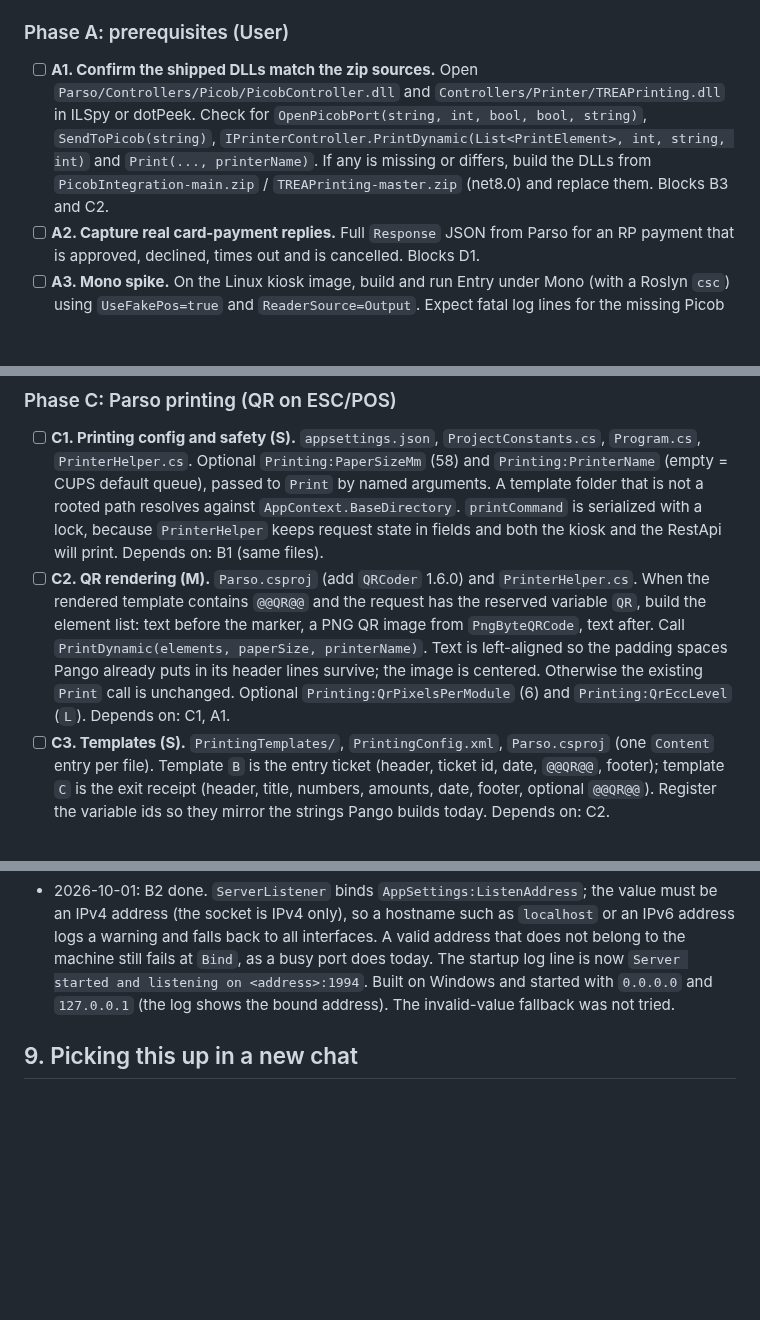
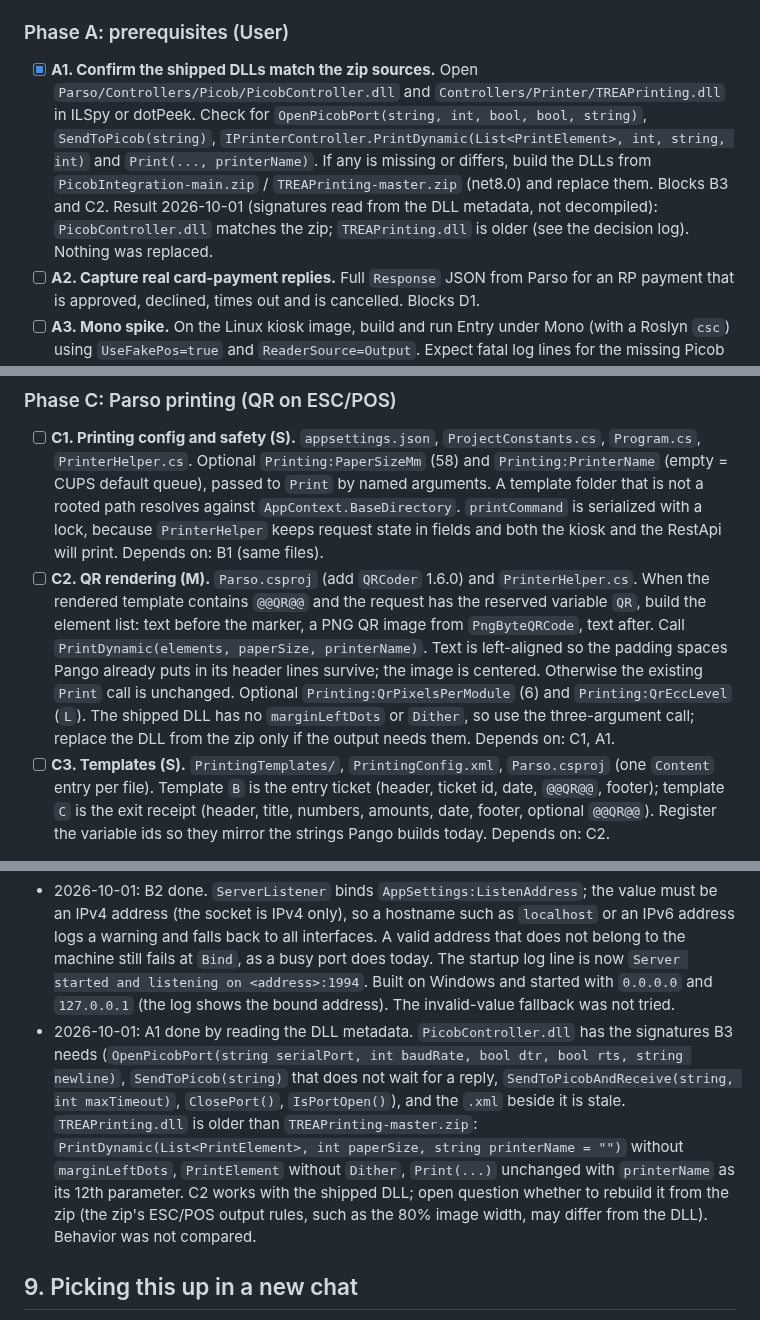
Before and after one commit to QuirogaAccesos/Linux-MSC-Migration, a Markdown page: MIGRATION_PLAN.md, 3 parts joined by grey strips. Rendered like a GitHub page; blank space fills up the shorter version.

Commit message:
A1: Compare the shipped DLLs with the zip sources
Co-Authored-By: Claude Sonnet 5.5 <noreply@anthropic.com>
Claude-Session: https://claude.ai/code/session_01MqEhKxyjDxRgcfoek5evYD

```diff
--- a/MIGRATION_PLAN.md
+++ b/MIGRATION_PLAN.md
@@ -58,7 +58,7 @@ Framing is unchanged: 4-byte big-endian length plus UTF-8 text. Pango (.NET Fram
 
 ### Phase A: prerequisites (User)
 
-- [ ] **A1. Confirm the shipped DLLs match the zip sources.** Open `Parso/Controllers/Picob/PicobController.dll` and `Controllers/Printer/TREAPrinting.dll` in ILSpy or dotPeek. Check for `OpenPicobPort(string, int, bool, bool, string)`, `SendToPicob(string)`, `IPrinterController.PrintDynamic(List<PrintElement>, int, string, int)` and `Print(..., printerName)`. If any is missing or differs, build the DLLs from `PicobIntegration-main.zip` / `TREAPrinting-master.zip` (net8.0) and replace them. Blocks B3 and C2.
+- [x] **A1. Confirm the shipped DLLs match the zip sources.** Open `Parso/Controllers/Picob/PicobController.dll` and `Controllers/Printer/TREAPrinting.dll` in ILSpy or dotPeek. Check for `OpenPicobPort(string, int, bool, bool, string)`, `SendToPicob(string)`, `IPrinterController.PrintDynamic(List<PrintElement>, int, string, int)` and `Print(..., printerName)`. If any is missing or differs, build the DLLs from `PicobIntegration-main.zip` / `TREAPrinting-master.zip` (net8.0) and replace them. Blocks B3 and C2. Result 2026-10-01 (signatures read from the DLL metadata, not decompiled): `PicobController.dll` matches the zip; `TREAPrinting.dll` is older (see the decision log). Nothing was replaced.
 - [ ] **A2. Capture real card-payment replies.** Full `Response` JSON from Parso for an RP payment that is approved, declined, times out and is cancelled. Blocks D1.
 - [ ] **A3. Mono spike.** On the Linux kiosk image, build and run Entry under Mono (with a Roslyn `csc`) using `UseFakePos=true` and `ReaderSource=Output`. Expect fatal log lines for the missing Picob and a terminal that stays in `StandBy`. Report whether forms render (`RoundedButton`, fonts), the wedge input reaches the app, LiteDB opens and logs are written. Blocks phases F and G, not phases B to E.
 
@@ -74,7 +74,7 @@ Framing is unchanged: 4-byte big-endian length plus UTF-8 text. Pango (.NET Fram
 ### Phase C: Parso printing (QR on ESC/POS)
 
 - [ ] **C1. Printing config and safety (S).** `appsettings.json`, `ProjectConstants.cs`, `Program.cs`, `PrinterHelper.cs`. Optional `Printing:PaperSizeMm` (58) and `Printing:PrinterName` (empty = CUPS default queue), passed to `Print` by named arguments. A template folder that is not a rooted path resolves against `AppContext.BaseDirectory`. `printCommand` is serialized with a lock, because `PrinterHelper` keeps request state in fields and both the kiosk and the RestApi will print. Depends on: B1 (same files).
-- [ ] **C2. QR rendering (M).** `Parso.csproj` (add `QRCoder` 1.6.0) and `PrinterHelper.cs`. When the rendered template contains `@@QR@@` and the request has the reserved variable `QR`, build the element list: text before the marker, a PNG QR image from `PngByteQRCode`, text after. Call `PrintDynamic(elements, paperSize, printerName)`. Text is left-aligned so the padding spaces Pango already puts in its header lines survive; the image is centered. Otherwise the existing `Print` call is unchanged. Optional `Printing:QrPixelsPerModule` (6) and `Printing:QrEccLevel` (`L`). Depends on: C1, A1.
+- [ ] **C2. QR rendering (M).** `Parso.csproj` (add `QRCoder` 1.6.0) and `PrinterHelper.cs`. When the rendered template contains `@@QR@@` and the request has the reserved variable `QR`, build the element list: text before the marker, a PNG QR image from `PngByteQRCode`, text after. Call `PrintDynamic(elements, paperSize, printerName)`. Text is left-aligned so the padding spaces Pango already puts in its header lines survive; the image is centered. Otherwise the existing `Print` call is unchanged. Optional `Printing:QrPixelsPerModule` (6) and `Printing:QrEccLevel` (`L`). The shipped DLL has no `marginLeftDots` or `Dither`, so use the three-argument call; replace the DLL from the zip only if the output needs them. Depends on: C1, A1.
 - [ ] **C3. Templates (S).** `PrintingTemplates/`, `PrintingConfig.xml`, `Parso.csproj` (one `Content` entry per file). Template `B` is the entry ticket (header, ticket id, date, `@@QR@@`, footer); template `C` is the exit receipt (header, title, numbers, amounts, date, footer, optional `@@QR@@`). Register the variable ids so they mirror the strings Pango builds today. Depends on: C2.
 
 ### Phase D: Parso payment
@@ -159,6 +159,7 @@ Append one dated line per result or decision that later tasks depend on (A1 to A
 - 2026-10-01: Branching rule agreed: one small branch and pull request per task, named after the task (section 4). T1 and B6 were done before this rule on the session branch and stay as they are.
 - 2026-10-01: B1 done. New keys are read in `Program.cs` with `ReadBool` / `ReadInt` (a missing or non-numeric value gives the default, with a warning for the latter) and stored in `ProjectConstants`; `MinCommandIntervalMs` below 800 is raised to 800 with a warning only when `PersistentConnection` is `TRUE`. `FireAndForgetCommands` is a comma-separated string (`"H"`), stored uppercase. Nothing reads them yet. The committed `appsettings.json` lists all keys with the defaults. Built and started on Windows with the committed file: the log shows `Picob persistent connection: False. Listen address: 0.0.0.0`. Starting with the keys removed was not tried.
 - 2026-10-01: B2 done. `ServerListener` binds `AppSettings:ListenAddress`; the value must be an IPv4 address (the socket is IPv4 only), so a hostname such as `localhost` or an IPv6 address logs a warning and falls back to all interfaces. A valid address that does not belong to the machine still fails at `Bind`, as a busy port does today. The startup log line is now `Server started and listening on <address>:1994`. Built on Windows and started with `0.0.0.0` and `127.0.0.1` (the log shows the bound address). The invalid-value fallback was not tried.
+- 2026-10-01: A1 done by reading the DLL metadata. `PicobController.dll` has the signatures B3 needs (`OpenPicobPort(string serialPort, int baudRate, bool dtr, bool rts, string newline)`, `SendToPicob(string)` that does not wait for a reply, `SendToPicobAndReceive(string, int maxTimeout)`, `ClosePort()`, `IsPortOpen()`), and the `.xml` beside it is stale. `TREAPrinting.dll` is older than `TREAPrinting-master.zip`: `PrintDynamic(List<PrintElement>, int paperSize, string printerName = "")` without `marginLeftDots`, `PrintElement` without `Dither`, `Print(...)` unchanged with `printerName` as its 12th parameter. C2 works with the shipped DLL; open question whether to rebuild it from the zip (the zip's ESC/POS output rules, such as the 80% image width, may differ from the DLL). Behavior was not compared.
 
 ## 9. Picking this up in a new chat
 
```
Also changed, not shown: CLAUDE.md (+2 -2 lines).
